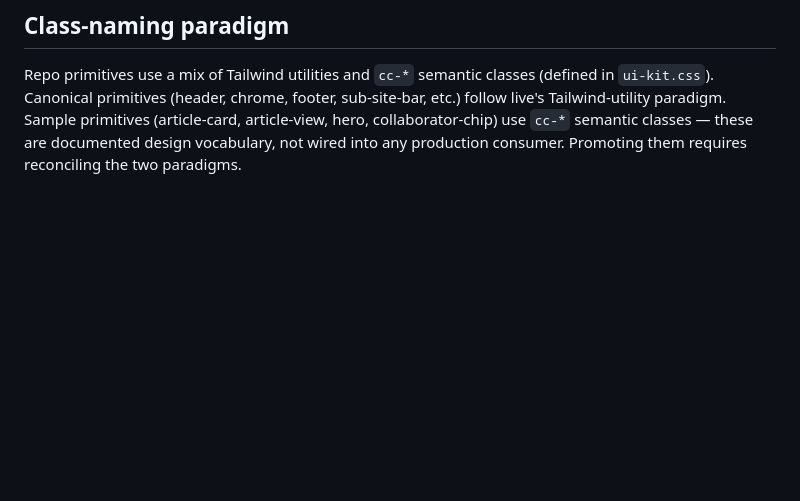
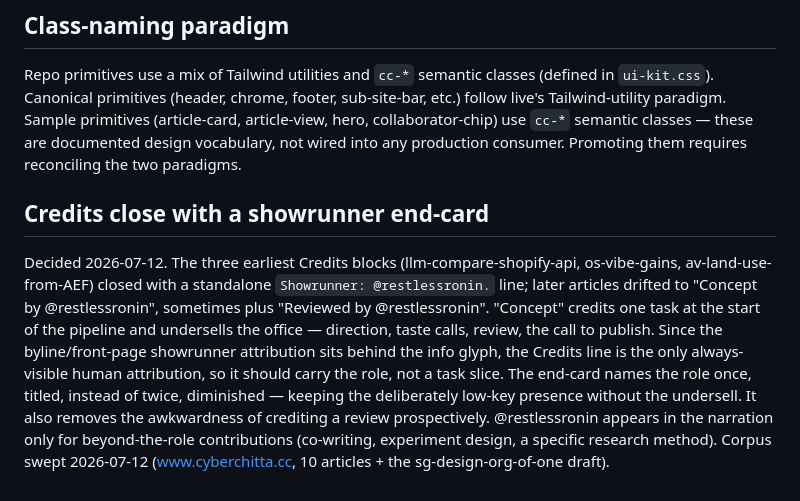
Before and after one commit to cyberchitta/supramental-gold, a Markdown page: NOTES.md, the part around the change. Rendered like a GitHub page; blank space fills up the shorter version.

Commit message:
docs(voice): credits close with a showrunner end-card
Replace "Concept by @restlessronin" in the Credits template with a
standalone "Showrunner: @restlessronin." end-card that subsumes the
role's concept/review credit; rationale logged in NOTES.md.

Co-authored-by: Claude Fable 5 <claude-fable-5@claude-cli>

```diff
--- a/NOTES.md
+++ b/NOTES.md
@@ -118,3 +118,22 @@ paradigm. Sample primitives (article-card, article-view, hero,
 collaborator-chip) use `cc-*` semantic classes — these are
 documented design vocabulary, not wired into any production consumer.
 Promoting them requires reconciling the two paradigms.
+
+## Credits close with a showrunner end-card
+
+Decided 2026-07-12. The three earliest Credits blocks
+(llm-compare-shopify-api, os-vibe-gains, av-land-use-from-AEF) closed
+with a standalone `Showrunner: @restlessronin.` line; later articles
+drifted to "Concept by @restlessronin", sometimes plus "Reviewed by
+@restlessronin". "Concept" credits one task at the start of the
+pipeline and undersells the office — direction, taste calls, review,
+the call to publish. Since the byline/front-page showrunner
+attribution sits behind the info glyph, the Credits line is the only
+always-visible human attribution, so it should carry the role, not a
+task slice. The end-card names the role once, titled, instead of
+twice, diminished — keeping the deliberately low-key presence without
+the undersell. It also removes the awkwardness of crediting a review
+prospectively. @restlessronin appears in the narration only for
+beyond-the-role contributions (co-writing, experiment design, a
+specific research method). Corpus swept 2026-07-12
+(www.cyberchitta.cc, 10 articles + the sg-design-org-of-one draft).
```
Also changed, not shown: voice.md (+6 -2 lines).
